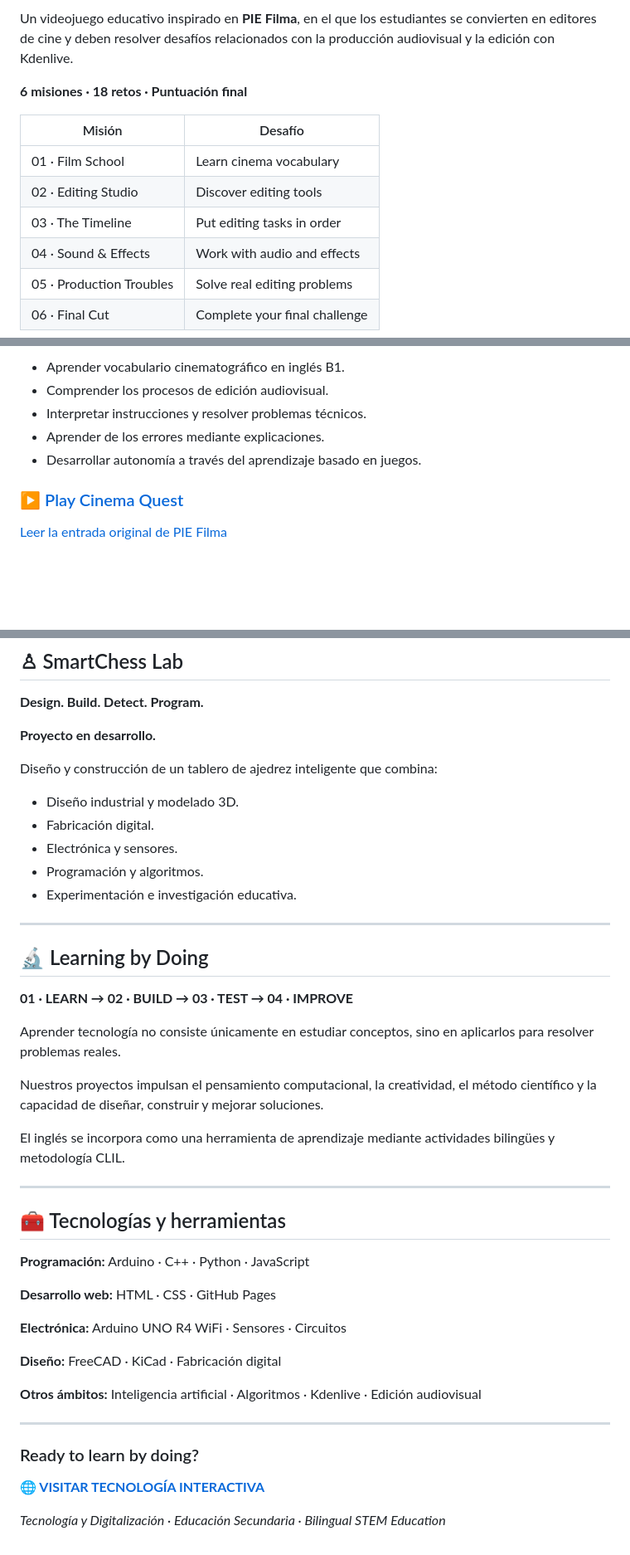
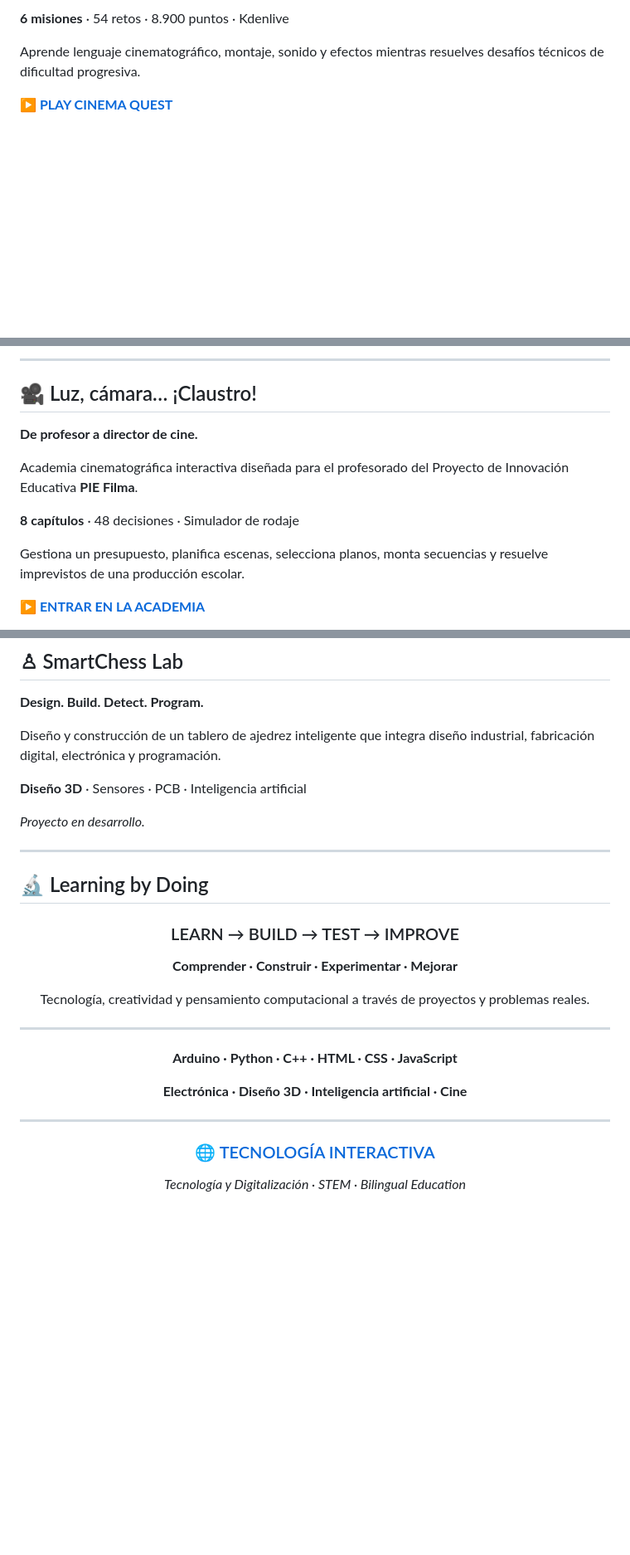
Before and after one commit to carlostechnology/tecnologia-interactiva, a Markdown page: README.md, 3 parts joined by grey strips. Shown at 83% size. GitHub-like rendering; blank space fills up the shorter version.

```diff
--- a/README.md
+++ b/README.md
@@ -76,14 +74,9 @@ Aprender inglés también puede ser una aventura cinematográfica.
 
-Un videojuego educativo inspirado en **PIE Filma**, en el que los estudiantes se convierten en editores de cine y deben resolver desafíos relacionados con la producción audiovisual y la edición con Kdenlive.
+**6 misiones** · 54 retos · 8.900 puntos · Kdenlive
 
-**6 misiones · 18 retos · Puntuación final**
+Aprende lenguaje cinematográfico, montaje, sonido y
+efectos mientras resuelves desafíos técnicos de
+dificultad progresiva.
 
-| Misión | Desafío |
-|---|---|
-| 01 · Film School | Learn cinema vocabulary |
-| 02 · Editing Studio | Discover editing tools |
-| 03 · The Timeline | Put editing tasks in order |
-| 04 · Sound & Effects | Work with audio and effects |
-| 05 · Production Troubles | Solve real editing problems |
-| 06 · Final Cut | Complete your final challenge |
+**[▶ PLAY CINEMA QUEST](https://carlostechnology.github.io/tecnologia-interactiva/cinema-quest/)**
 
@@ -91,10 +84,19 @@ Un videojuego educativo inspirado en **PIE Filma**, en el que los estudiantes se
 
-- Aprender vocabulario cinematográfico en inglés B1.
-- Comprender los procesos de edición audiovisual.
-- Interpretar instrucciones y resolver problemas técnicos.
-- Aprender de los errores mediante explicaciones.
-- Desarrollar autonomía a través del aprendizaje basado en juegos.
+---
 
-### [▶ Play Cinema Quest](https://carlostechnology.github.io/tecnologia-interactiva/cinema-quest/)
+## 🎥 Luz, cámara… ¡Claustro!
 
-[Leer la entrada original de PIE Filma](https://tecnologiaingenieria.wordpress.com/2025/11/04/pie-filma-4-edicion-de-cine/)
+**De profesor a director de cine.**
+
+Academia cinematográfica interactiva diseñada para
+el profesorado del Proyecto de Innovación Educativa
+**PIE Filma**.
+
+**8 capítulos** · 48 decisiones · Simulador de rodaje
+
+Gestiona un presupuesto, planifica escenas,
+selecciona planos, monta secuencias y resuelve
+imprevistos de una producción escolar.
+
+**[▶ ENTRAR EN LA ACADEMIA](https://carlostechnology.github.io/tecnologia-interactiva/filma-academy/)**
+
@@ -105,46 +108,37 @@ Un videojuego educativo inspirado en **PIE Filma**, en el que los estudiantes se
 
 **Design. Build. Detect. Program.**
 
-**Proyecto en desarrollo.**
+Diseño y construcción de un tablero de ajedrez
+inteligente que integra diseño industrial,
+fabricación digital, electrónica y programación.
 
-Diseño y construcción de un tablero de ajedrez inteligente que combina:
+**Diseño 3D** · Sensores · PCB · Inteligencia artificial
 
-- Diseño industrial y modelado 3D.
-- Fabricación digital.
-- Electrónica y sensores.
-- Programación y algoritmos.
-- Experimentación e investigación educativa.
+*Proyecto en desarrollo.*
 
 ---
 
 ## 🔬 Learning by Doing
 
-**01 · LEARN → 02 · BUILD → 03 · TEST → 04 · IMPROVE**
+<div align="center">
 
-Aprender tecnología no consiste únicamente en estudiar conceptos, sino en aplicarlos para resolver problemas reales.
+### LEARN → BUILD → TEST → IMPROVE
 
-Nuestros proyectos impulsan el pensamiento computacional, la creatividad, el método científico y la capacidad de diseñar, construir y mejorar soluciones.
+**Comprender · Construir · Experimentar · Mejorar**
 
-El inglés se incorpora como una herramienta de aprendizaje mediante actividades bilingües y metodología CLIL.
+Tecnología, creatividad y pensamiento computacional
+a través de proyectos y problemas reales.
 
 ---
 
-## 🧰 Tecnologías y herramientas
+**Arduino · Python · C++ · HTML · CSS · JavaScript**
 
-**Programación:** Arduino · C++ · Python · JavaScript
-
-**Desarrollo web:** HTML · CSS · GitHub Pages
-
-**Electrónica:** Arduino UNO R4 WiFi · Sensores · Circuitos
-
-**Diseño:** FreeCAD · KiCad · Fabricación digital
-
-**Otros ámbitos:** Inteligencia artificial · Algoritmos · Kdenlive · Edición audiovisual
+**Electrónica · Diseño 3D · Inteligencia artificial · Cine**
 
 ---
 
-### Ready to learn by doing?
+### [🌐 TECNOLOGÍA INTERACTIVA](https://carlostechnology.github.io/tecnologia-interactiva/)
 
-**[🌐 VISITAR TECNOLOGÍA INTERACTIVA](https://carlostechnology.github.io/tecnologia-interactiva/)**
+*Tecnología y Digitalización · STEM · Bilingual Education*
 
-*Tecnología y Digitalización · Educación Secundaria · Bilingual STEM Education*
+</div>
```
Also changed, not shown: other parts of README.md (+42 -43 lines).
